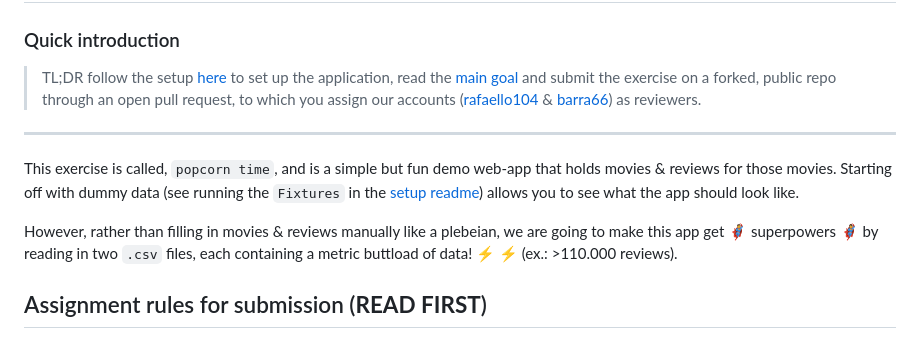
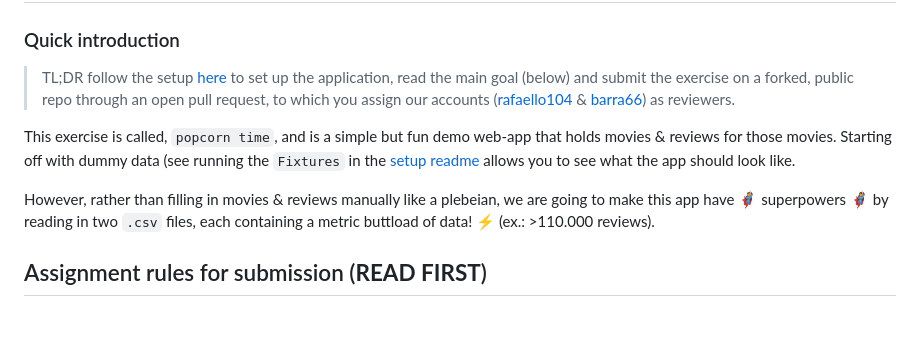
Before and after one commit to databrydge/popcorn-time, a Markdown page: README.md, the part around the change. GitHub-like rendering.

```diff
--- a/README.md
+++ b/README.md
@@ -2,12 +2,11 @@
 # :popcorn: Popcorn Time :popcorn:
 
 ### Quick introduction
-> TL;DR follow the setup [here](setup.md) to set up the application, read the [main goal](#main---mandatory--goal) and submit the exercise on a forked, public repo through an open pull request, to which you assign our accounts ([rafaello104](https://github.com/rafaello104) & [barra66](https://github.com/barra66)) as reviewers.
----
+> TL;DR follow the setup [here](setup.md) to set up the application, read the main goal (below) and submit the exercise on a forked, public repo through an open pull request, to which you assign our accounts ([rafaello104](https://github.com/rafaello104) & [barra66](https://github.com/barra66)) as reviewers.
 
-This exercise is called, `popcorn time`, and is a simple but fun demo web-app that holds movies & reviews for those movies. Starting off with dummy data (see running the `Fixtures` in the [setup readme]((setup.md#setting-up-the-database--the-docker-service--on-linux--mac-os-))) allows you to see what the app should look like.
+This exercise is called, `popcorn time`, and is a simple but fun demo web-app that holds movies & reviews for those movies. Starting off with dummy data (see running the `Fixtures` in the [setup readme](setup.md#setting-up-the-database--the-docker-service--on-linux--mac-os-) allows you to see what the app should look like.
 
-However, rather than filling in movies & reviews manually like a plebeian, we are going to make this app get :superhero: superpowers :superhero_woman: by reading in two `.csv` files, each containing a metric buttload of data! :zap: :zap: (ex.: >110.000 reviews).
+However, rather than filling in movies & reviews manually like a plebeian, we are going to make this app have :superhero: superpowers :superhero_woman: by reading in two `.csv` files, each containing a metric buttload of data! :zap: (ex.: >110.000 reviews).
 
 
 ## Assignment rules for submission (**READ FIRST**)
```
